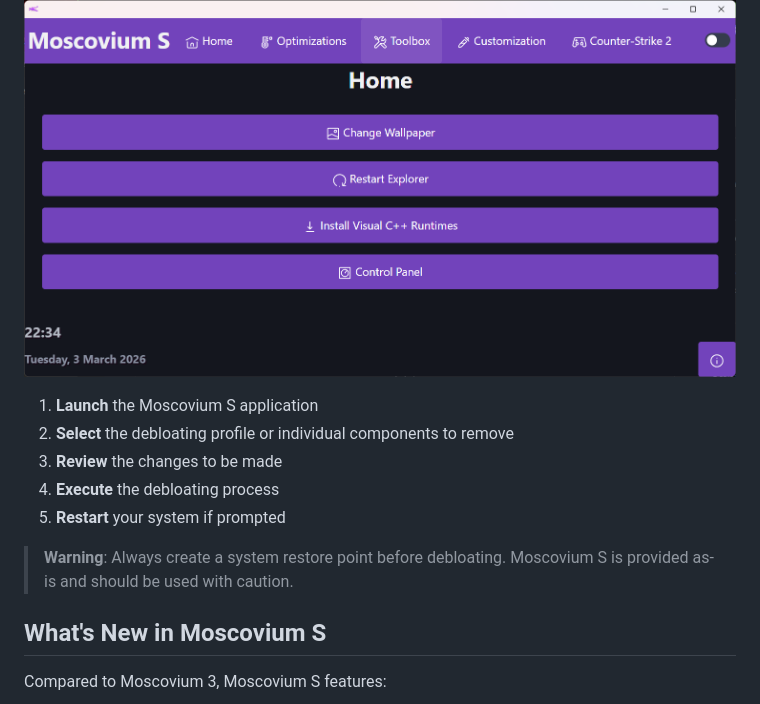
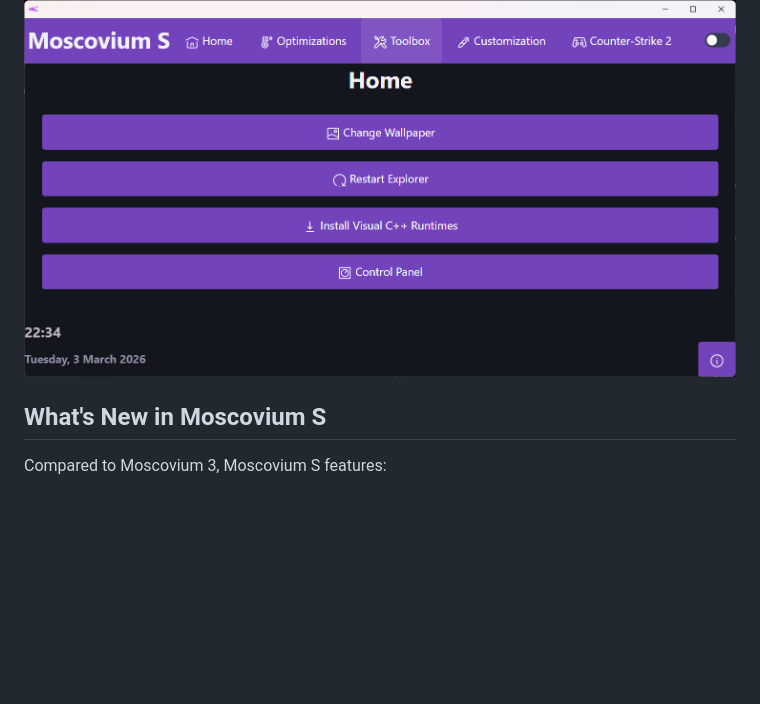
Before and after one commit to Moscoviumdebloat/Moscovium-S, a Markdown page: README.md, the part around the change. GitHub-like rendering; blank space fills up the shorter version.

Commit message:
Update README by removing usage steps and warning
Removed usage instructions and warning from README.

```diff
--- a/README.md
+++ b/README.md
@@ -25,14 +25,6 @@ Download the latest release from [GitHub](https://github.com/Moscoviumdebloat/Mo
 ## Usage
 
 ![Screenshot Placeholder](Screenshot%202026-03-03%20223423.png)
-
-1. **Launch** the Moscovium S application
-2. **Select** the debloating profile or individual components to remove
-3. **Review** the changes to be made
-4. **Execute** the debloating process
-5. **Restart** your system if prompted
-
-> **Warning**: Always create a system restore point before debloating. Moscovium S is provided as-is and should be used with caution.
 
 ## What's New in Moscovium S
 
```
